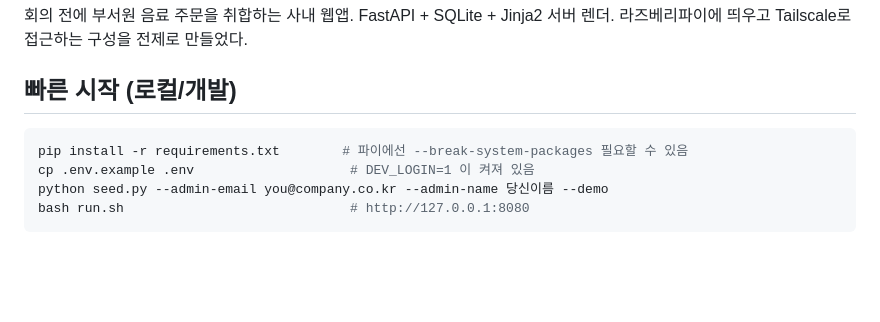
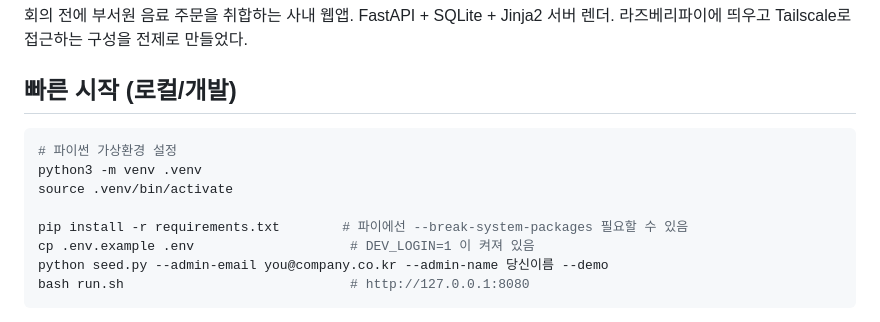
Before and after one commit to sanggae4133/drink-survey, a Markdown page: README.md, the part around the change. GitHub-like rendering; blank space fills up the shorter version.

Commit message:
fix: README.md 파이썬 가상환경 메뉴얼 추가

````diff
--- a/README.md
+++ b/README.md
@@ -6,6 +6,10 @@
 ## 빠른 시작 (로컬/개발)
 
 ```bash
+# 파이썬 가상환경 설정
+python3 -m venv .venv
+source .venv/bin/activate
+
 pip install -r requirements.txt        # 파이에선 --break-system-packages 필요할 수 있음
 cp .env.example .env                    # DEV_LOGIN=1 이 켜져 있음
 python seed.py --admin-email you@company.co.kr --admin-name 당신이름 --demo
````
